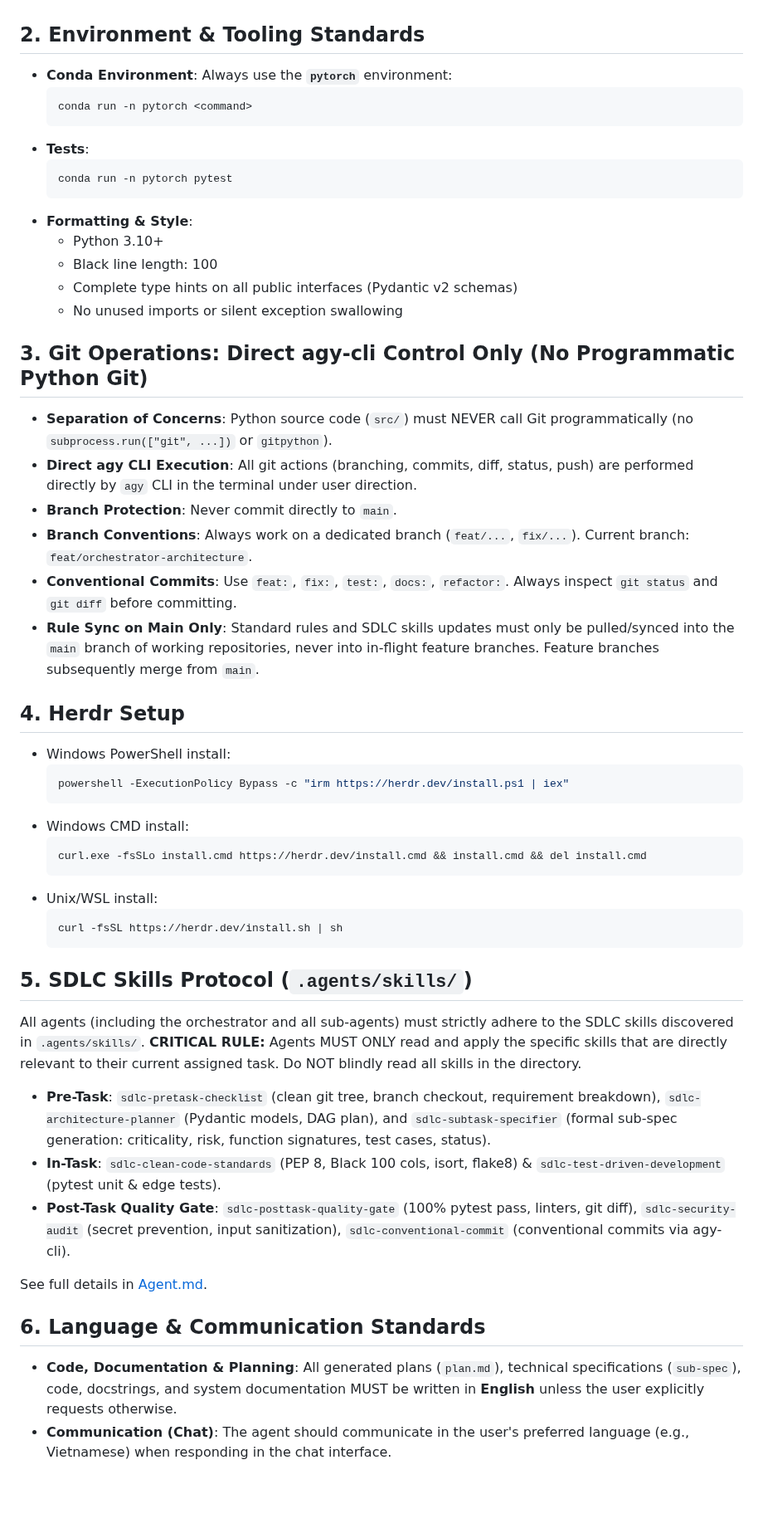
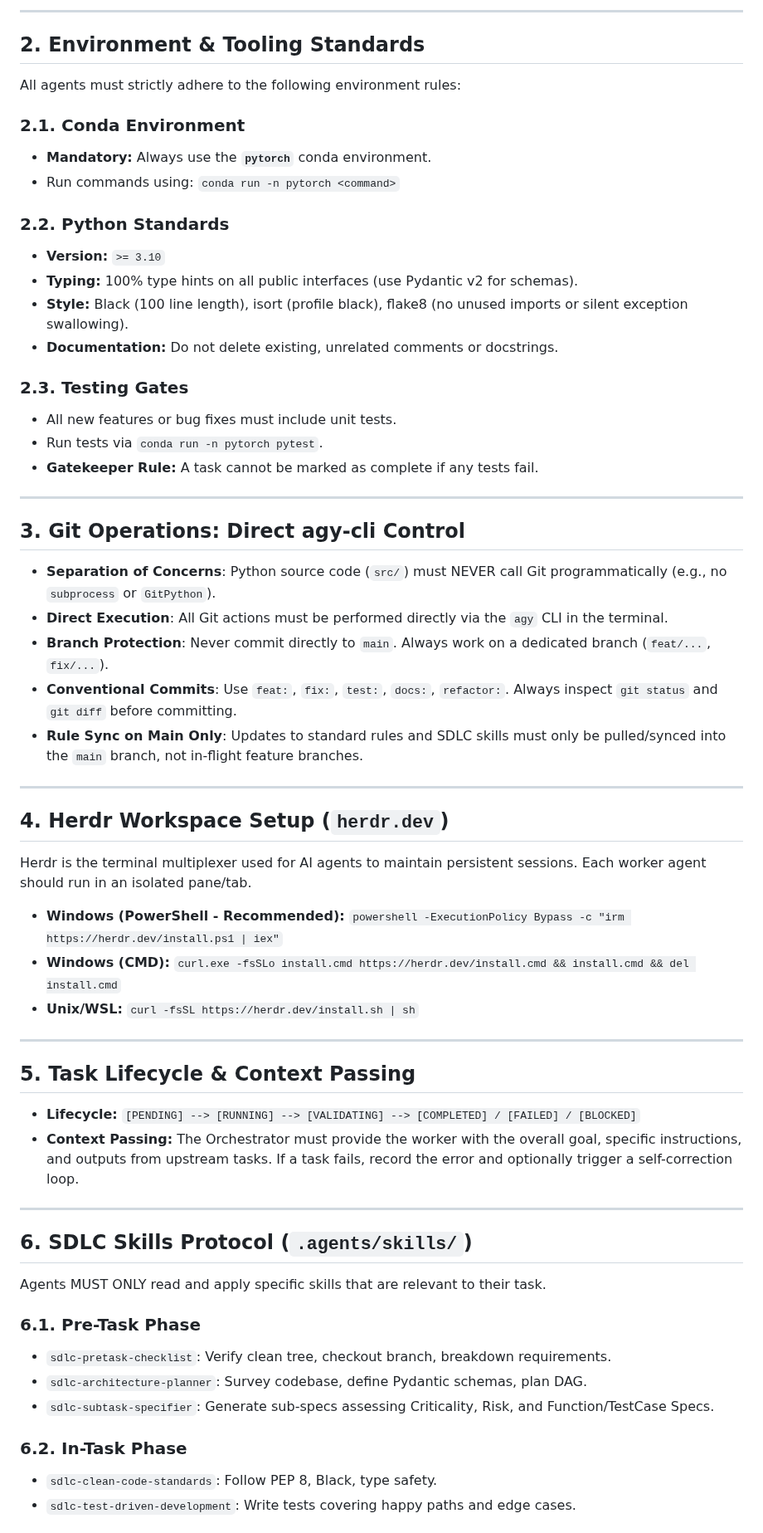
Before and after one commit to Khanhduong123/herness_agent, a Markdown page: AGENTS.md, the part around one of its changes. Shown at 83% size. GitHub-like rendering; blank space fills up the shorter version.

Commit message:
docs: unify and translate AGENTS.md, remove old Agent.md

````diff
--- a/AGENTS.md
+++ b/AGENTS.md
@@ -14,55 +39,63 @@ This repository uses a **Central Orchestrator Pattern**:
+---
 
 ## 2. Environment & Tooling Standards
 
-- **Conda Environment**: Always use the **`pytorch`** environment:
-  ```powershell
-  conda run -n pytorch <command>
-  ```
-- **Tests**:
-  ```powershell
-  conda run -n pytorch pytest
-  ```
-- **Formatting & Style**:
-  - Python 3.10+
-  - Black line length: 100
-  - Complete type hints on all public interfaces (Pydantic v2 schemas)
-  - No unused imports or silent exception swallowing
+All agents must strictly adhere to the following environment rules:
 
-## 3. Git Operations: Direct agy-cli Control Only (No Programmatic Python Git)
+### 2.1. Conda Environment
+- **Mandatory:** Always use the **`pytorch`** conda environment.
+- Run commands using: `conda run -n pytorch <command>`
 
-- **Separation of Concerns**: Python source code (`src/`) must NEVER call Git programmatically (no `subprocess.run(["git", ...])` or `gitpython`).
-- **Direct agy CLI Execution**: All git actions (branching, commits, diff, status, push) are performed directly by `agy` CLI in the terminal under user direction.
-- **Branch Protection**: Never commit directly to `main`.
-- **Branch Conventions**: Always work on a dedicated branch (`feat/...`, `fix/...`). Current branch: `feat/orchestrator-architecture`.
+### 2.2. Python Standards
+- **Version:** `>= 3.10`
+- **Typing:** 100% type hints on all public interfaces (use Pydantic v2 for schemas).
+- **Style:** Black (100 line length), isort (profile black), flake8 (no unused imports or silent exception swallowing).
+- **Documentation:** Do not delete existing, unrelated comments or docstrings.
+
+### 2.3. Testing Gates
+- All new features or bug fixes must include unit tests.
+- Run tests via `conda run -n pytorch pytest`.
+- **Gatekeeper Rule:** A task cannot be marked as complete if any tests fail.
+
+---
+
+## 3. Git Operations: Direct agy-cli Control
+
+- **Separation of Concerns**: Python source code (`src/`) must NEVER call Git programmatically (e.g., no `subprocess` or `GitPython`).
+- **Direct Execution**: All Git actions must be performed directly via the `agy` CLI in the terminal.
+- **Branch Protection**: Never commit directly to `main`. Always work on a dedicated branch (`feat/...`, `fix/...`).
 - **Conventional Commits**: Use `feat:`, `fix:`, `test:`, `docs:`, `refactor:`. Always inspect `git status` and `git diff` before committing.
-- **Rule Sync on Main Only**: Standard rules and SDLC skills updates must only be pulled/synced into the `main` branch of working repositories, never into in-flight feature branches. Feature branches subsequently merge from `main`.
+- **Rule Sync on Main Only**: Updates to standard rules and SDLC skills must only be pulled/synced into the `main` branch, not in-flight feature branches.
 
-## 4. Herdr Setup
+---
 
-- Windows PowerShell install:
-  ```powershell
-  powershell -ExecutionPolicy Bypass -c "irm https://herdr.dev/install.ps1 | iex"
-  ```
-- Windows CMD install:
-  ```cmd
-  curl.exe -fsSLo install.cmd https://herdr.dev/install.cmd && install.cmd && del install.cmd
-  ```
-- Unix/WSL install:
-  ```bash
-  curl -fsSL https://herdr.dev/install.sh | sh
-  ```
+## 4. Herdr Workspace Setup (`herdr.dev`)
 
-## 5. SDLC Skills Protocol (`.agents/skills/`)
+Herdr is the terminal multiplexer used for AI agents to maintain persistent sessions. Each worker agent should run in an isolated pane/tab.
 
-All agents (including the orchestrator and all sub-agents) must strictly adhere to the SDLC skills discovered in `.agents/skills/`. **CRITICAL RULE:** Agents MUST ONLY read and apply the specific skills that are directly relevant to their current assigned task. Do NOT blindly read all skills in the directory.
-- **Pre-Task**: `sdlc-pretask-checklist` (clean git tree, branch checkout, requirement breakdown), `sdlc-architecture-planner` (Pydantic models, DAG plan), and `sdlc-subtask-specifier` (formal sub-spec generation: criticality, risk, function signatures, test cases, status).
-- **In-Task**: `sdlc-clean-code-standards` (PEP 8, Black 100 cols, isort, flake8) & `sdlc-test-driven-development` (pytest unit & edge tests).
-- **Post-Task Quality Gate**: `sdlc-posttask-quality-gate` (100% pytest pass, linters, git diff), `sdlc-security-audit` (secret prevention, input sanitization), `sdlc-conventional-commit` (conventional commits via agy-cli).
+- **Windows (PowerShell - Recommended):** `powershell -ExecutionPolicy Bypass -c "irm https://herdr.dev/install.ps1 | iex"`
+- **Windows (CMD):** `curl.exe -fsSLo install.cmd https://herdr.dev/install.cmd && install.cmd && del install.cmd`
+- **Unix/WSL:** `curl -fsSL https://herdr.dev/install.sh | sh`
 
+---
 
-See full details in [Agent.md](file:///d:/herness_agent/Agent.md).
+## 5. Task Lifecycle & Context Passing
 
-## 6. Language & Communication Standards
+- **Lifecycle:** `[PENDING] --> [RUNNING] --> [VALIDATING] --> [COMPLETED] / [FAILED] / [BLOCKED]`
+- **Context Passing:** The Orchestrator must provide the worker with the overall goal, specific instructions, and outputs from upstream tasks. If a task fails, record the error and optionally trigger a self-correction loop.
 
-- **Code, Documentation & Planning**: All generated plans (`plan.md`), technical specifications (`sub-spec`), code, docstrings, and system documentation MUST be written in **English** unless the user explicitly requests otherwise.
-- **Communication (Chat)**: The agent should communicate in the user's preferred language (e.g., Vietnamese) when responding in the chat interface.
+---
+
+## 6. SDLC Skills Protocol (`.agents/skills/`)
+
+Agents MUST ONLY read and apply specific skills that are relevant to their task.
+
+### 6.1. Pre-Task Phase
+- `sdlc-pretask-checklist`: Verify clean tree, checkout branch, breakdown requirements.
+- `sdlc-architecture-planner`: Survey codebase, define Pydantic schemas, plan DAG.
+- `sdlc-subtask-specifier`: Generate sub-specs assessing Criticality, Risk, and Function/TestCase Specs.
+
+### 6.2. In-Task Phase
+- `sdlc-clean-code-standards`: Follow PEP 8, Black, type safety.
+- `sdlc-test-driven-development`: Write tests covering happy paths and edge cases.
+
````
Also changed, not shown: other parts of AGENTS.md (+59 -8 lines), Agent.md (deleted, +0 -254 lines).
